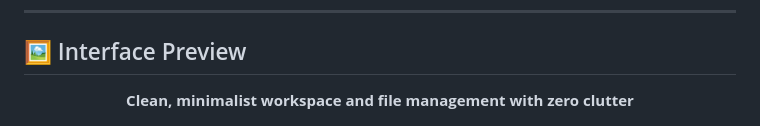
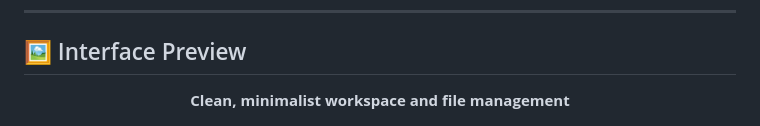
Before and after one commit to Sakiko236/Metis, a Markdown page: README.md, the part around the change. Rendered like a GitHub page.

Commit message:
Remove 'with zero clutter' from interface description

```diff
--- a/README.md
+++ b/README.md
@@ -17,7 +17,7 @@
 ## 🖼️ Interface Preview
 
 <div align="center">
-  <p><b>Clean, minimalist workspace and file management with zero clutter</b></p>
+  <p><b>Clean, minimalist workspace and file management</b></p>
   <img src="assets/firstpage.png" alt="Metis Minimalist Main Interface" width="850" />
 </div>
 
```
